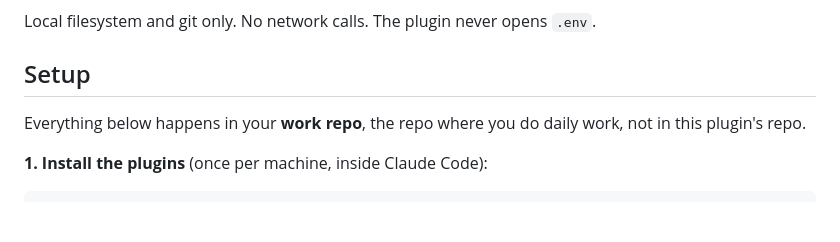
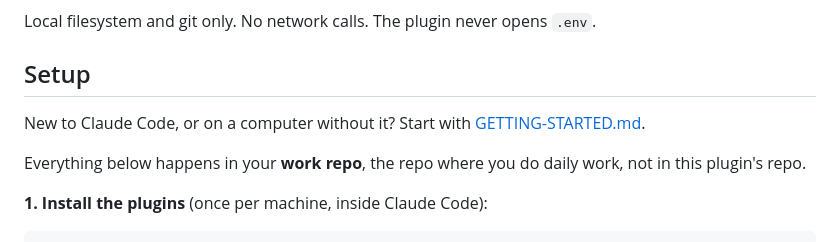
Before and after one commit to ludvignion/daily-work, a Markdown page: README.md, the part around the change. Rendered like a GitHub page; blank space fills up the shorter version.

Commit message:
docs: GETTING-STARTED.md from a bare computer to the first task
Co-Authored-By: Claude Opus 5.5 (1M context) <noreply@anthropic.com>

```diff
--- a/README.md
+++ b/README.md
@@ -9,6 +9,9 @@ what was done. Nothing here builds software.
 Local filesystem and git only. No network calls. The plugin never opens `.env`.
 
 ## Setup
+
+New to Claude Code, or on a computer without it? Start with
+[GETTING-STARTED.md](GETTING-STARTED.md).
 
 Everything below happens in your **work repo**, the repo where you do daily work, not in this
 plugin's repo.
```
Also changed, not shown: GETTING-STARTED.md (added, +124 -0 lines).
